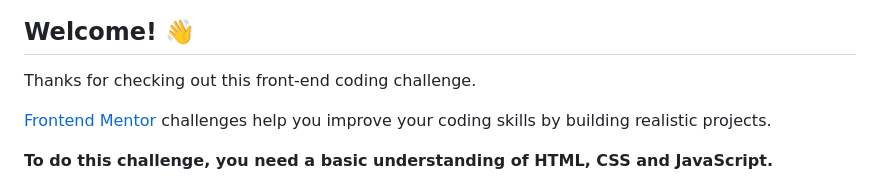
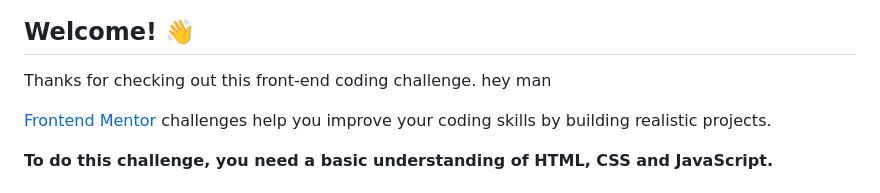
Before and after one commit to mad-max-fury/advice-app, a Markdown page: README.md, the part around the change. Rendered like a GitHub page.

```diff
--- a/README.md
+++ b/README.md
@@ -5,6 +5,7 @@
 ## Welcome! 👋
 
 Thanks for checking out this front-end coding challenge.
+hey man
 
 [Frontend Mentor](https://www.frontendmentor.io) challenges help you improve your coding skills by building realistic projects.
 
```
